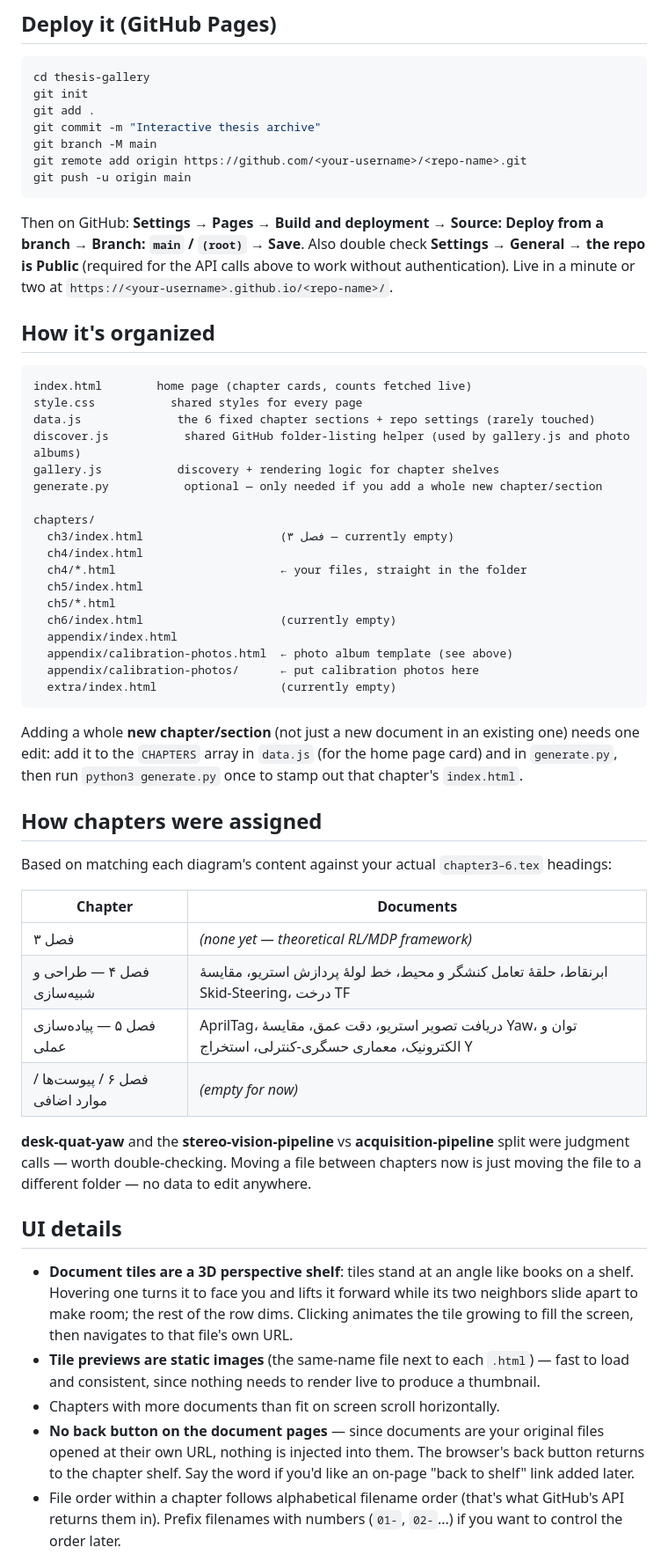
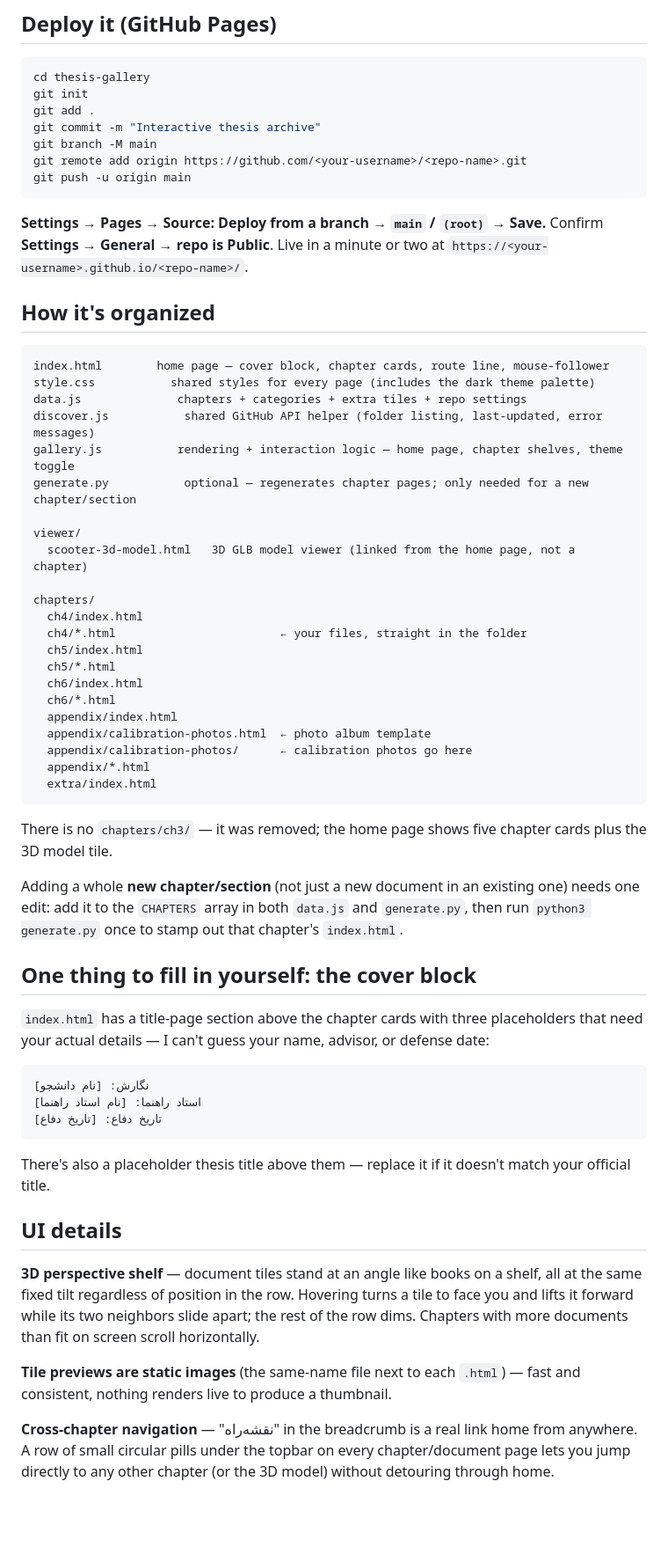
Before and after one commit to mohammadabedi1179/thesis-archive, a Markdown page: README.md, the part around one of its changes. Shown at 88% size. Drawn GitHub-style; blank space fills up the shorter version.

Commit message:
new readme

````diff
--- a/README.md
+++ b/README.md
@@ -114,72 +143,72 @@ git remote add origin https://github.com/<your-username>/<repo-name>.git
 git push -u origin main
 ```
 
-Then on GitHub: **Settings → Pages → Build and deployment → Source: Deploy
-from a branch → Branch: `main` / `(root)` → Save**. Also double check
-**Settings → General → the repo is Public** (required for the API calls
-above to work without authentication). Live in a minute or two at
-`https://<your-username>.github.io/<repo-name>/`.
+**Settings → Pages → Source: Deploy from a branch → `main` / `(root)` →
+Save.** Confirm **Settings → General → repo is Public**. Live in a minute
+or two at `https://<your-username>.github.io/<repo-name>/`.
 
 ## How it's organized
 
 ```
-index.html        home page (chapter cards, counts fetched live)
-style.css           shared styles for every page
-data.js              the 6 fixed chapter sections + repo settings (rarely touched)
-discover.js           shared GitHub folder-listing helper (used by gallery.js and photo albums)
-gallery.js           discovery + rendering logic for chapter shelves
-generate.py           optional — only needed if you add a whole new chapter/section
+index.html        home page — cover block, chapter cards, route line, mouse-follower
+style.css           shared styles for every page (includes the dark theme palette)
+data.js              chapters + categories + extra tiles + repo settings
+discover.js           shared GitHub API helper (folder listing, last-updated, error messages)
+gallery.js           rendering + interaction logic — home page, chapter shelves, theme toggle
+generate.py           optional — regenerates chapter pages; only needed for a new chapter/section
+
+viewer/
+  scooter-3d-model.html   3D GLB model viewer (linked from the home page, not a chapter)
 
 chapters/
-  ch3/index.html                    (فصل ۳ — currently empty)
   ch4/index.html
   ch4/*.html                        ← your files, straight in the folder
   ch5/index.html
   ch5/*.html
-  ch6/index.html                    (currently empty)
+  ch6/index.html
+  ch6/*.html
   appendix/index.html
-  appendix/calibration-photos.html  ← photo album template (see above)
-  appendix/calibration-photos/      ← put calibration photos here
-  extra/index.html                  (currently empty)
+  appendix/calibration-photos.html  ← photo album template
+  appendix/calibration-photos/      ← calibration photos go here
+  appendix/*.html
+  extra/index.html
 ```
 
+There is no `chapters/ch3/` — it was removed; the home page shows five
+chapter cards plus the 3D model tile.
+
 Adding a whole **new chapter/section** (not just a new document in an
-existing one) needs one edit: add it to the `CHAPTERS` array in `data.js`
-(for the home page card) and in `generate.py`, then run
-`python3 generate.py` once to stamp out that chapter's `index.html`.
+existing one) needs one edit: add it to the `CHAPTERS` array in both
+`data.js` and `generate.py`, then run `python3 generate.py` once to stamp
+out that chapter's `index.html`.
 
-## How chapters were assigned
+## One thing to fill in yourself: the cover block
 
-Based on matching each diagram's content against your actual `chapter3–6.tex`
-headings:
-
-| Chapter | Documents |
-|---|---|
-| فصل ۳ | *(none yet — theoretical RL/MDP framework)* |
-| فصل ۴ — طراحی و شبیه‌سازی | ابرنقاط، حلقهٔ تعامل کنشگر و محیط، خط لولهٔ پردازش استریو، مقایسهٔ Skid-Steering، درخت TF |
-| فصل ۵ — پیاده‌سازی عملی | AprilTag، دریافت تصویر استریو، دقت عمق، مقایسهٔ Yaw، توان و الکترونیک، معماری حسگری-کنترلی، استخراج Y |
-| فصل ۶ / پیوست‌ها / موارد اضافی | *(empty for now)* |
-
-**desk-quat-yaw** and the **stereo-vision-pipeline** vs
-**acquisition-pipeline** split were judgment calls — worth double-checking.
-Moving a file between chapters now is just moving the file to a different
-folder — no data to edit anywhere.
+`index.html` has a title-page section above the chapter cards with three
+placeholders that need your actual details — I can't guess your name,
+advisor, or defense date:
+```
+نگارش: [نام دانشجو]
+استاد راهنما: [نام استاد راهنما]
+تاریخ دفاع: [تاریخ دفاع]
+```
+There's also a placeholder thesis title above them — replace it if it
+doesn't match your official title.
 
 ## UI details
 
-- **Document tiles are a 3D perspective shelf**: tiles stand at an angle
-  like books on a shelf. Hovering one turns it to face you and lifts it
-  forward while its two neighbors slide apart to make room; the rest of
-  the row dims. Clicking animates the tile growing to fill the screen,
-  then navigates to that file's own URL.
-- **Tile previews are static images** (the same-name file next to each
-  `.html`) — fast to load and consistent, since nothing needs to render
-  live to produce a thumbnail.
-- Chapters with more documents than fit on screen scroll horizontally.
-- **No back button on the document pages** — since documents are your
-  original files opened at their own URL, nothing is injected into them.
-  The browser's back button returns to the chapter shelf. Say the word if
-  you'd like an on-page "back to shelf" link added later.
-- File order within a chapter follows alphabetical filename order (that's
-  what GitHub's API returns them in). Prefix filenames with numbers
-  (`01-`, `02-`...) if you want to control the order later.
+**3D perspective shelf** — document tiles stand at an angle like books on
+a shelf, all at the same fixed tilt regardless of position in the row.
+Hovering turns a tile to face you and lifts it forward while its two
+neighbors slide apart; the rest of the row dims. Chapters with more
+documents than fit on screen scroll horizontally.
+
+**Tile previews are static images** (the same-name file next to each
+`.html`) — fast and consistent, nothing renders live to produce a
+thumbnail.
+
+**Cross-chapter navigation** — "نقشه‌راه" in the breadcrumb is a real link
+home from anywhere. A row of small circular pills under the topbar on
+every chapter/document page lets you jump directly to any other chapter
+(or the 3D model) without detouring through home.
+
````
Also changed, not shown: other parts of README.md (+126 -55 lines).
